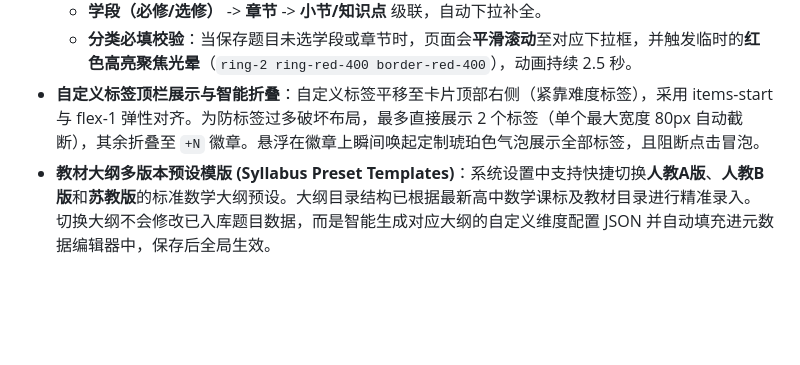
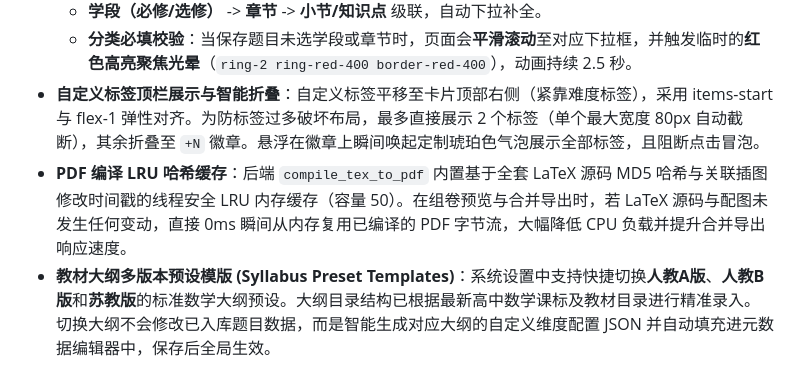
Before and after one commit to JudgePeach/math-question-bank, a Markdown page: CLAUDE.md, the part around the change. GitHub-like rendering; blank space fills up the shorter version.

Commit message:
docs: update AGENTS.md and CLAUDE.md with PDF LRU cache specifications

```diff
--- a/CLAUDE.md
+++ b/CLAUDE.md
@@ -28,6 +28,7 @@
   - **学段（必修/选修）** -> **章节** -> **小节/知识点** 级联，自动下拉补全。
   - **分类必填校验**：当保存题目未选学段或章节时，页面会**平滑滚动**至对应下拉框，并触发临时的**红色高亮聚焦光晕**（`ring-2 ring-red-400 border-red-400`），动画持续 2.5 秒。
 - **自定义标签顶栏展示与智能折叠**：自定义标签平移至卡片顶部右侧（紧靠难度标签），采用 items-start 与 flex-1 弹性对齐。为防标签过多破坏布局，最多直接展示 2 个标签（单个最大宽度 80px 自动截断），其余折叠至 `+N` 徽章。悬浮在徽章上瞬间唤起定制琥珀色气泡展示全部标签，且阻断点击冒泡。
+- **PDF 编译 LRU 哈希缓存**：后端 `compile_tex_to_pdf` 内置基于全套 LaTeX 源码 MD5 哈希与关联插图修改时间戳的线程安全 LRU 内存缓存（容量 50）。在组卷预览与合并导出时，若 LaTeX 源码与配图未发生任何变动，直接 0ms 瞬间从内存复用已编译的 PDF 字节流，大幅降低 CPU 负载并提升合并导出响应速度。
 - **教材大纲多版本预设模版 (Syllabus Preset Templates)**：系统设置中支持快捷切换**人教A版**、**人教B版**和**苏教版**的标准数学大纲预设。大纲目录结构已根据最新高中数学课标及教材目录进行精准录入。切换大纲不会修改已入库题目数据，而是智能生成对应大纲的自定义维度配置 JSON 并自动填充进元数据编辑器中，保存后全局生效。
 - **多教材大纲身份共存与迁移系统 (Curriculum Coexistence & Migration)**：
   - **活跃-镜像模式 (Active-Mirror Pattern)**：使用 `question_curriculums` 表独立保存题目在每套大纲（`A`、`B`、`S`）中的分类投影镜像。主表 `questions` 的分类字段仅实时缓存当前活跃配置，无需重构任何查询过滤或检索代码。
```
Also changed, not shown: AGENTS.md (+1 -1 lines).
